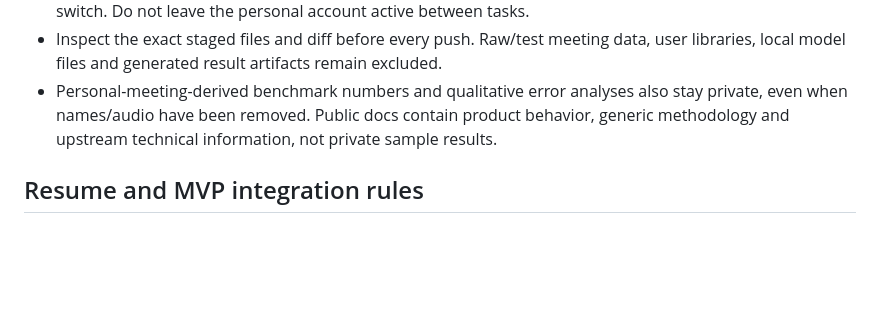
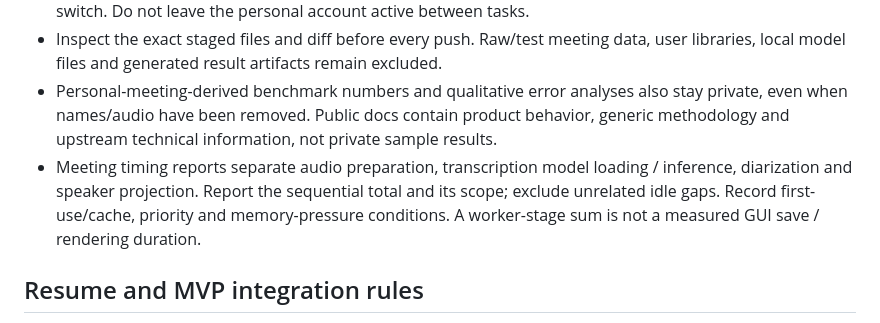
Before and after one commit to ChoSeongmin1128/Grove, a Markdown page: AGENTS.md, the part around the change. GitHub-like rendering; blank space fills up the shorter version.

```diff
--- a/AGENTS.md
+++ b/AGENTS.md
@@ -72,6 +72,10 @@ inference, proposals, and unverified items.
 - Personal-meeting-derived benchmark numbers and qualitative error analyses also stay
   private, even when names/audio have been removed. Public docs contain product behavior,
   generic methodology and upstream technical information, not private sample results.
+- Meeting timing reports separate audio preparation, transcription model loading /
+  inference, diarization and speaker projection. Report the sequential total and its
+  scope; exclude unrelated idle gaps. Record first-use/cache, priority and memory-pressure
+  conditions. A worker-stage sum is not a measured GUI save / rendering duration.
 
 ## Resume and MVP integration rules
 
```
Also changed, not shown: docs/handoff.md (+13 -12 lines).
